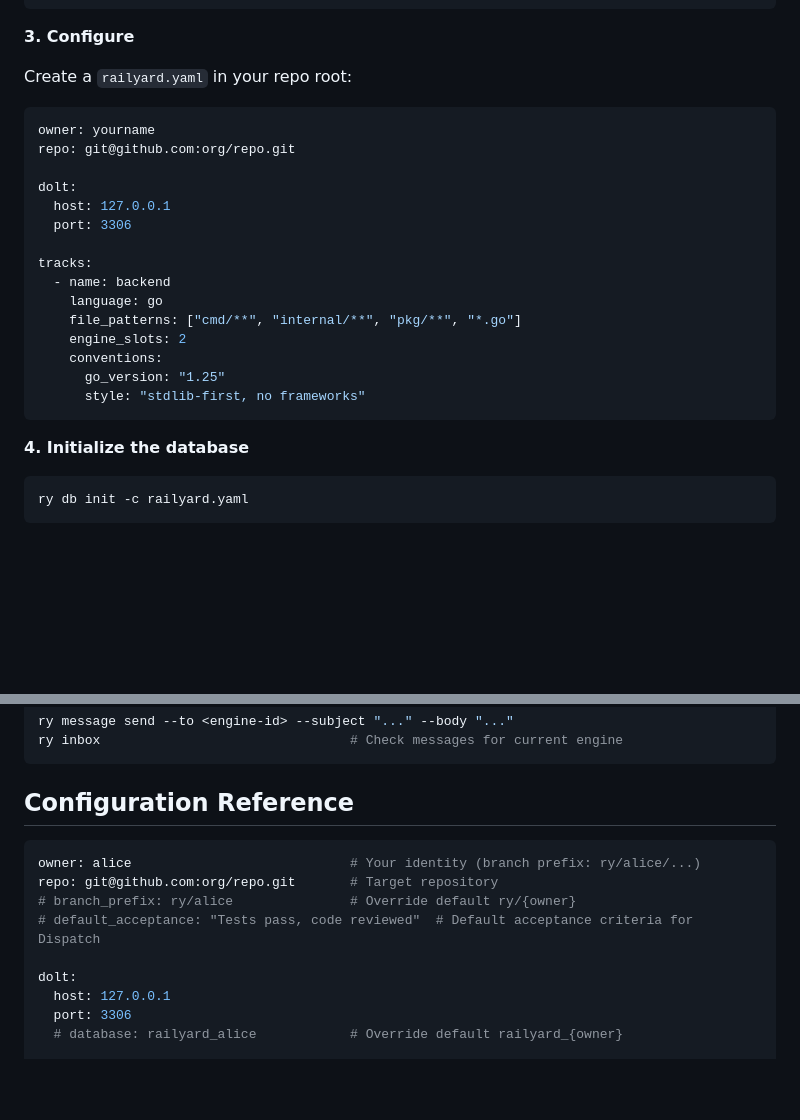
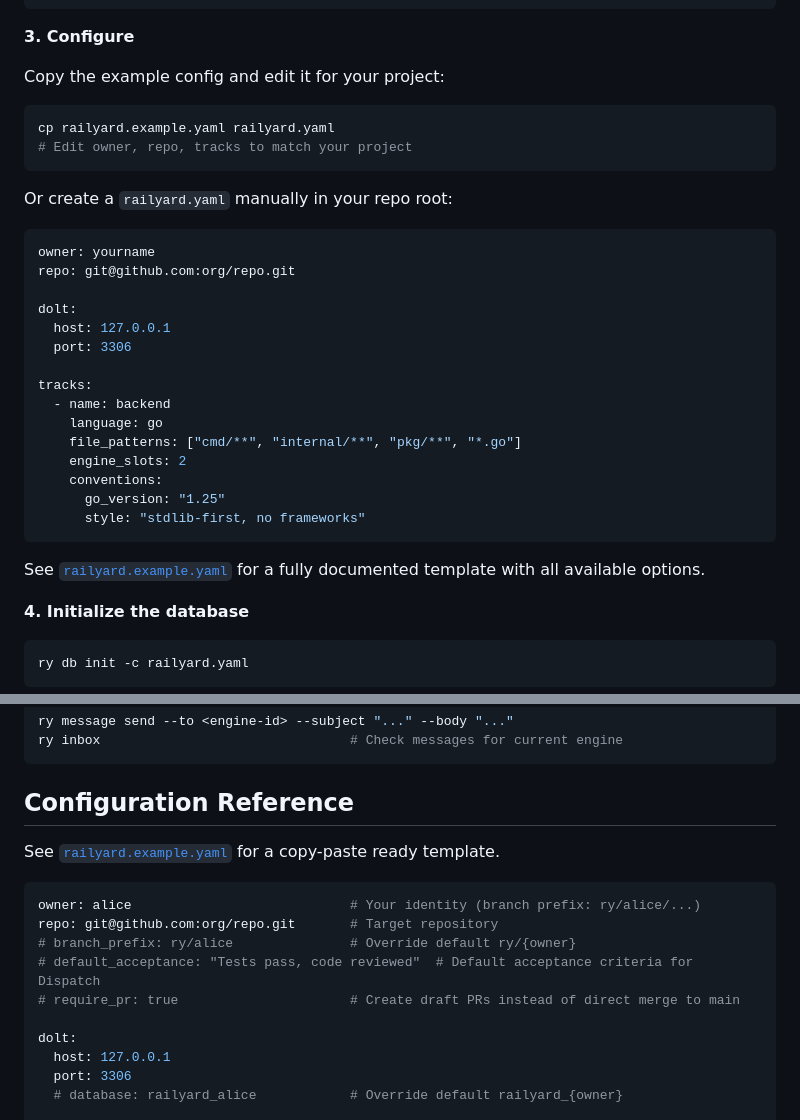
Before and after one commit to zulandar/railyard, a Markdown page: README.md, 2 parts joined by grey strips. Rendered like a GitHub page; blank space fills up the shorter version.

Commit message:
Add railyard.example.yaml reference to README
Co-Authored-By: Claude Opus 4.6 <noreply@anthropic.com>

````diff
--- a/README.md
+++ b/README.md
@@ -81,7 +81,14 @@ cd -
 
 **3. Configure**
 
-Create a `railyard.yaml` in your repo root:
+Copy the example config and edit it for your project:
+
+```bash
+cp railyard.example.yaml railyard.yaml
+# Edit owner, repo, tracks to match your project
+```
+
+Or create a `railyard.yaml` manually in your repo root:
 
 ```yaml
 owner: yourname
@@ -100,6 +107,8 @@ tracks:
       go_version: "1.25"
       style: "stdlib-first, no frameworks"
 ```
+
+See [`railyard.example.yaml`](railyard.example.yaml) for a fully documented template with all available options.
 
 **4. Initialize the database**
 
@@ -198,11 +207,14 @@ ry inbox                                # Check messages for current engine
 
 ## Configuration Reference
 
+See [`railyard.example.yaml`](railyard.example.yaml) for a copy-paste ready template.
+
 ```yaml
 owner: alice                            # Your identity (branch prefix: ry/alice/...)
 repo: git@github.com:org/repo.git       # Target repository
 # branch_prefix: ry/alice               # Override default ry/{owner}
 # default_acceptance: "Tests pass, code reviewed"  # Default acceptance criteria for Dispatch
+# require_pr: true                      # Create draft PRs instead of direct merge to main
 
 dolt:
   host: 127.0.0.1
````
